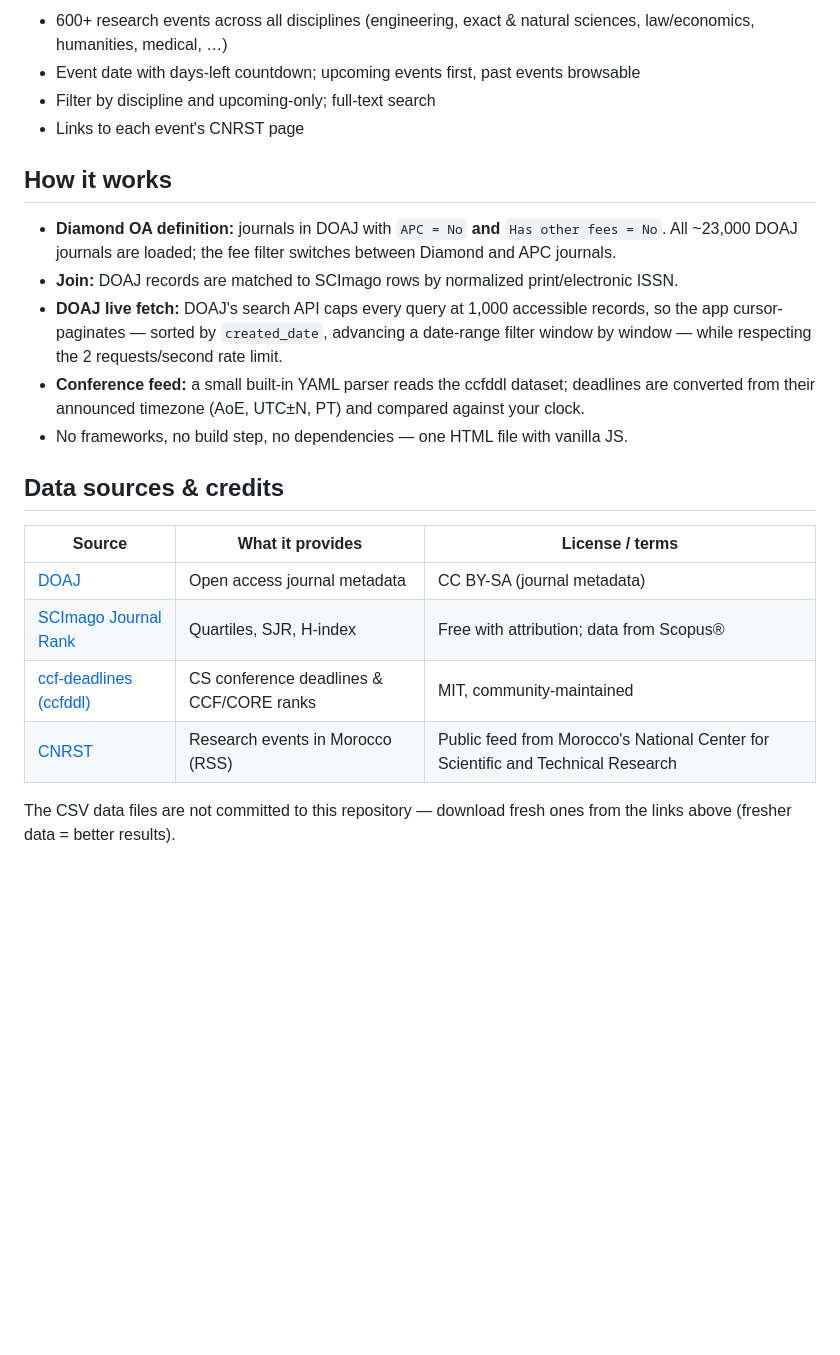
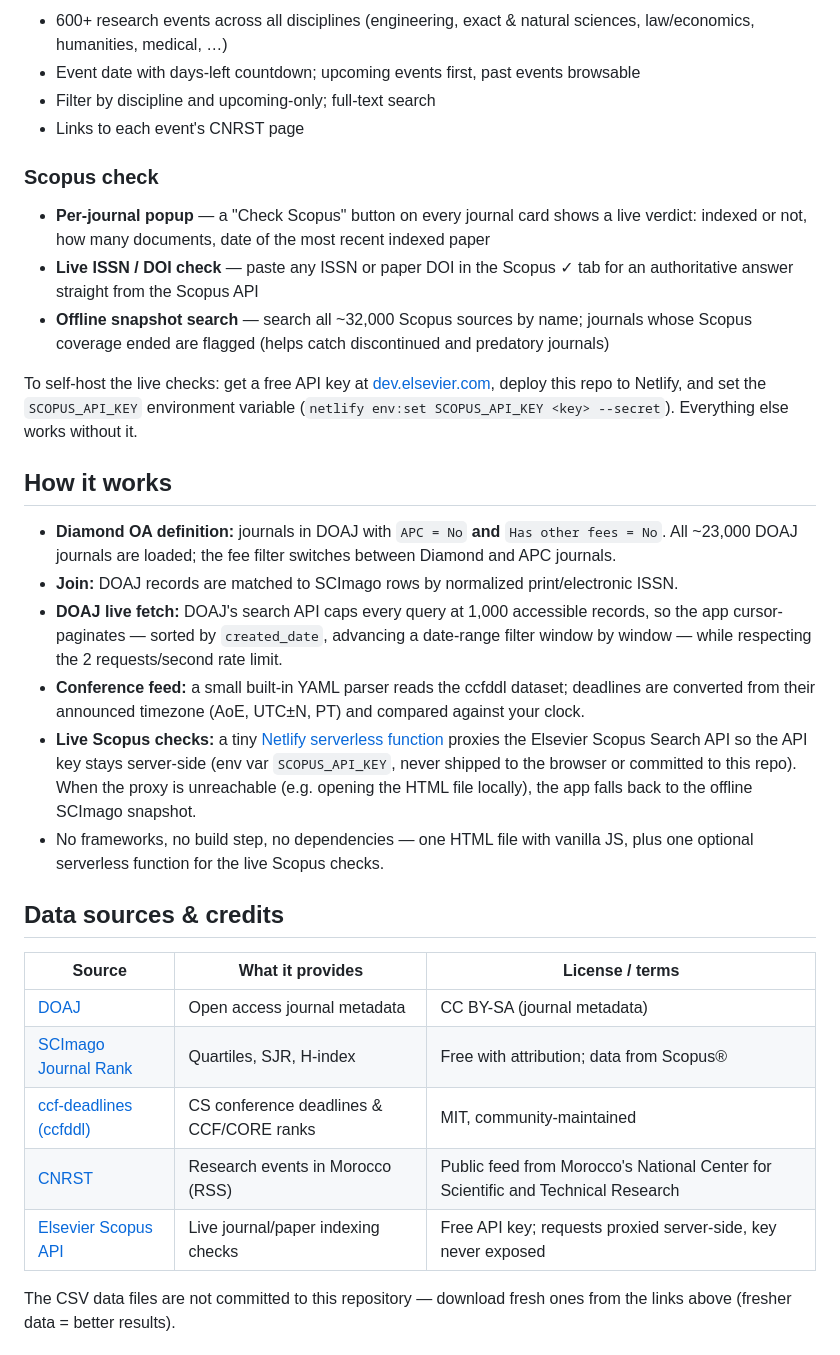
Before and after one commit to Lamhour-Mohamed-Akram/Diamond-OA-Journal-Finder, a Markdown page: README.md, the part around one of its changes. GitHub-like rendering; blank space fills up the shorter version.

Commit message:
Document Scopus check features and serverless proxy in README

```diff
--- a/README.md
+++ b/README.md
@@ -51,13 +52,22 @@ The **Morocco** source loads automatically too: the CNRST server doesn't allow c
 - Filter by discipline and upcoming-only; full-text search
 - Links to each event's CNRST page
 
+### Scopus check
+
+- **Per-journal popup** — a "Check Scopus" button on every journal card shows a live verdict: indexed or not, how many documents, date of the most recent indexed paper
+- **Live ISSN / DOI check** — paste any ISSN or paper DOI in the Scopus ✓ tab for an authoritative answer straight from the Scopus API
+- **Offline snapshot search** — search all ~32,000 Scopus sources by name; journals whose Scopus coverage ended are flagged (helps catch discontinued and predatory journals)
+
+To self-host the live checks: get a free API key at [dev.elsevier.com](https://dev.elsevier.com), deploy this repo to Netlify, and set the `SCOPUS_API_KEY` environment variable (`netlify env:set SCOPUS_API_KEY <key> --secret`). Everything else works without it.
+
 ## How it works
 
 - **Diamond OA definition:** journals in DOAJ with `APC = No` **and** `Has other fees = No`. All ~23,000 DOAJ journals are loaded; the fee filter switches between Diamond and APC journals.
 - **Join:** DOAJ records are matched to SCImago rows by normalized print/electronic ISSN.
 - **DOAJ live fetch:** DOAJ's search API caps every query at 1,000 accessible records, so the app cursor-paginates — sorted by `created_date`, advancing a date-range filter window by window — while respecting the 2 requests/second rate limit.
 - **Conference feed:** a small built-in YAML parser reads the ccfddl dataset; deadlines are converted from their announced timezone (AoE, UTC±N, PT) and compared against your clock.
-- No frameworks, no build step, no dependencies — one HTML file with vanilla JS.
+- **Live Scopus checks:** a tiny [Netlify serverless function](netlify/functions/scopus.mjs) proxies the Elsevier Scopus Search API so the API key stays server-side (env var `SCOPUS_API_KEY`, never shipped to the browser or committed to this repo). When the proxy is unreachable (e.g. opening the HTML file locally), the app falls back to the offline SCImago snapshot.
+- No frameworks, no build step, no dependencies — one HTML file with vanilla JS, plus one optional serverless function for the live Scopus checks.
 
 ## Data sources & credits
 
@@ -67,6 +77,7 @@ The **Morocco** source loads automatically too: the CNRST server doesn't allow c
 | [SCImago Journal Rank](https://www.scimagojr.com) | Quartiles, SJR, H-index | Free with attribution; data from Scopus® |
 | [ccf-deadlines (ccfddl)](https://github.com/ccfddl/ccf-deadlines) | CS conference deadlines & CCF/CORE ranks | MIT, community-maintained |
 | [CNRST](https://www.cnrst.ma/fr/liste-des-evenements) | Research events in Morocco (RSS) | Public feed from Morocco's National Center for Scientific and Technical Research |
+| [Elsevier Scopus API](https://dev.elsevier.com) | Live journal/paper indexing checks | Free API key; requests proxied server-side, key never exposed |
 
 The CSV data files are not committed to this repository — download fresh ones from the links above (fresher data = better results).
 
```
Also changed, not shown: other parts of README.md (+2 -1 lines).
